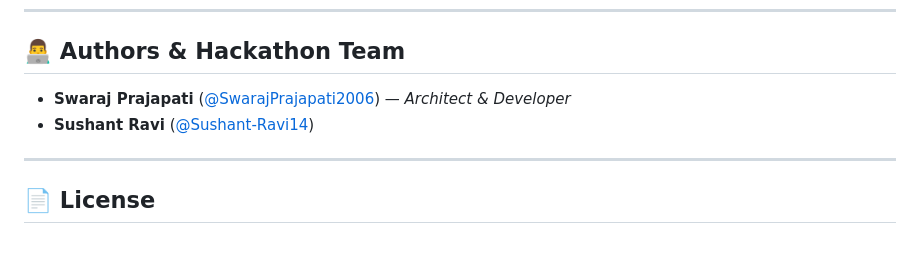
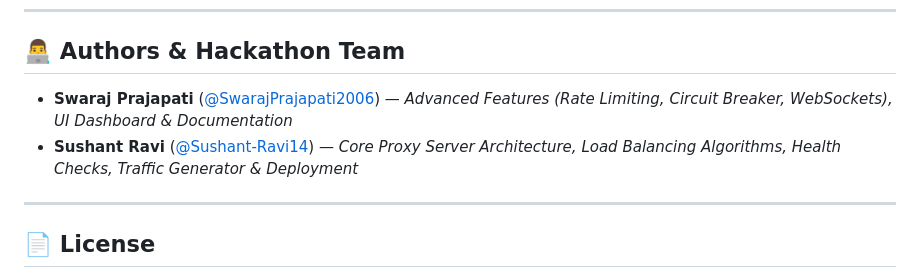
Before and after one commit to Sushant-Ravi14/FlowBalance, a Markdown page: README.md, the part around the change. Rendered like a GitHub page; blank space fills up the shorter version.

```diff
--- a/README.md
+++ b/README.md
@@ -157,8 +157,8 @@ FlowBalance/
 
 ## 👨‍💻 Authors & Hackathon Team
 
-- **Swaraj Prajapati** ([@SwarajPrajapati2006](https://github.com/SwarajPrajapati2006)) — *Architect & Developer*
-- **Sushant Ravi** ([@Sushant-Ravi14](https://github.com/Sushant-Ravi14))
+- **Swaraj Prajapati** ([@SwarajPrajapati2006](https://github.com/SwarajPrajapati2006)) — *Advanced Features (Rate Limiting, Circuit Breaker, WebSockets), UI Dashboard & Documentation*
+- **Sushant Ravi** ([@Sushant-Ravi14](https://github.com/Sushant-Ravi14)) — *Core Proxy Server Architecture, Load Balancing Algorithms, Health Checks, Traffic Generator & Deployment*
 
 ---
 
```
